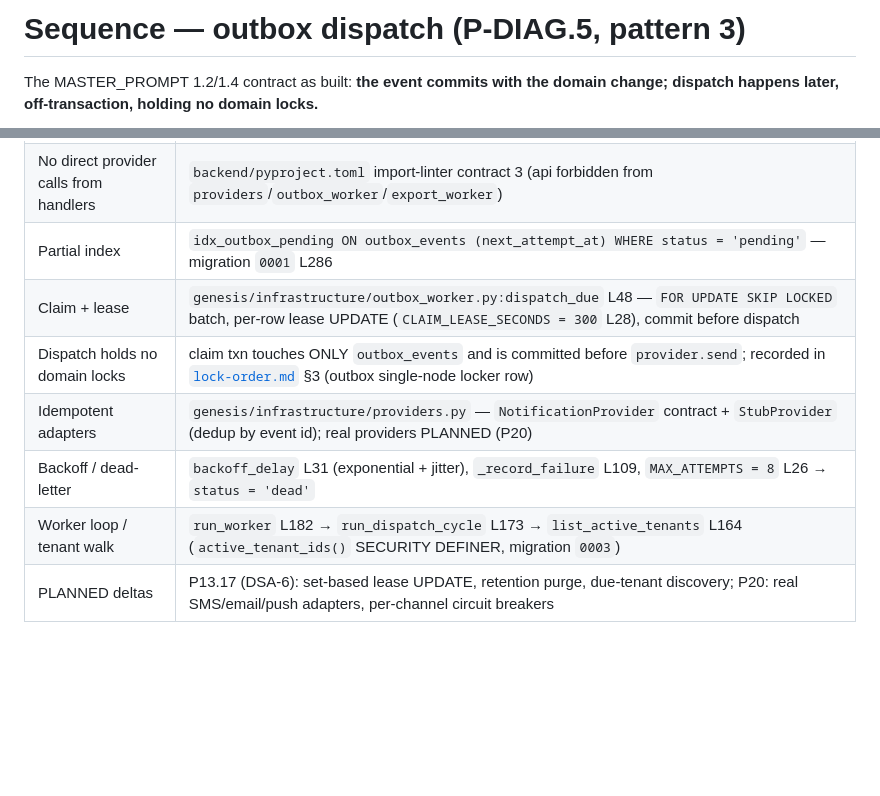
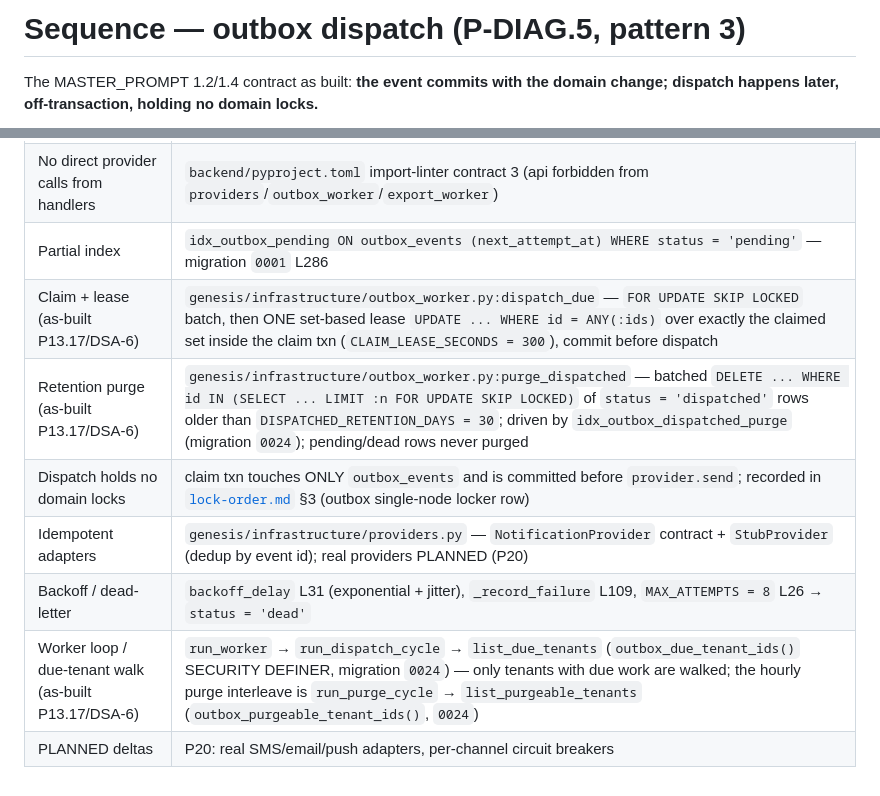
Before and after one commit to Benson-Kim/genesis-sacco, a Markdown page: docs/diagrams/sequence-outbox-dispatch.md, 2 parts joined by grey strips. GitHub-like rendering; blank space fills up the shorter version.

Commit message:
docs(diagrams): flip P13.17/DSA-6 PLANNED markers to as-built in sequence-outbox-dispatch (!44)
Set-based lease (dispatch_due, one ANY(:ids) UPDATE), retention purge
(purge_dispatched, 30d dispatched-only), due-tenant walk
(run_dispatch_cycle / list_due_tenants via outbox_due_tenant_ids(), 0024).

```diff
--- a/docs/diagrams/sequence-outbox-dispatch.md
+++ b/docs/diagrams/sequence-outbox-dispatch.md
@@ -3,9 +3,11 @@
   Authored against main @ 08541b860f1445b16c342c39b6606d86b9dbeb17
   Drift rule: v1.2 rule 11 — any MR that changes the enqueue contract,
   the claim/lease shape, the backoff/dead-letter policy or the
-  no-domain-locks rule MUST update this file in the same MR. P13.17
-  (DSA-6) and P20 are the named incoming changes; they flip the
-  PLANNED notes below in their own MRs.
+  no-domain-locks rule MUST update this file in the same MR. P13.17(e)
+  (DSA-6) landed via !44 — its markers below are flipped to as-built
+  (set-based lease, retention purge, due-tenant discovery). P20 is the
+  remaining named incoming change; it flips its PLANNED notes in its
+  own MR.
   Lock authority: the claim is the lock-order.md §3 outbox_events
   single-node locker row ("dispatch holds NO domain locks") — cited,
   never restated.
@@ -65,9 +67,10 @@ sequenceDiagram
 | Same-transaction write | `genesis/application/outbox.py:enqueue_event` L17 — called inside every mutating application-service transaction; atomicity proven by the P5 rollback test |
 | No direct provider calls from handlers | `backend/pyproject.toml` import-linter contract 3 (api forbidden from `providers`/`outbox_worker`/`export_worker`) |
 | Partial index | `idx_outbox_pending ON outbox_events (next_attempt_at) WHERE status = 'pending'` — migration `0001` L286 |
-| Claim + lease | `genesis/infrastructure/outbox_worker.py:dispatch_due` L48 — `FOR UPDATE SKIP LOCKED` batch, per-row lease UPDATE (`CLAIM_LEASE_SECONDS = 300` L28), commit before dispatch |
+| Claim + lease (as-built P13.17/DSA-6) | `genesis/infrastructure/outbox_worker.py:dispatch_due` — `FOR UPDATE SKIP LOCKED` batch, then ONE set-based lease `UPDATE ... WHERE id = ANY(:ids)` over exactly the claimed set inside the claim txn (`CLAIM_LEASE_SECONDS = 300`), commit before dispatch |
+| Retention purge (as-built P13.17/DSA-6) | `genesis/infrastructure/outbox_worker.py:purge_dispatched` — batched `DELETE ... WHERE id IN (SELECT ... LIMIT :n FOR UPDATE SKIP LOCKED)` of `status = 'dispatched'` rows older than `DISPATCHED_RETENTION_DAYS = 30`; driven by `idx_outbox_dispatched_purge` (migration `0024`); pending/dead rows never purged |
 | Dispatch holds no domain locks | claim txn touches ONLY `outbox_events` and is committed before `provider.send`; recorded in [`lock-order.md`](lock-order.md) §3 (outbox single-node locker row) |
 | Idempotent adapters | `genesis/infrastructure/providers.py` — `NotificationProvider` contract + `StubProvider` (dedup by event id); real providers PLANNED (P20) |
 | Backoff / dead-letter | `backoff_delay` L31 (exponential + jitter), `_record_failure` L109, `MAX_ATTEMPTS = 8` L26 → `status = 'dead'` |
-| Worker loop / tenant walk | `run_worker` L182 → `run_dispatch_cycle` L173 → `list_active_tenants` L164 (`active_tenant_ids()` SECURITY DEFINER, migration `0003`) |
-| PLANNED deltas | P13.17 (DSA-6): set-based lease UPDATE, retention purge, due-tenant discovery; P20: real SMS/email/push adapters, per-channel circuit breakers |
+| Worker loop / due-tenant walk (as-built P13.17/DSA-6) | `run_worker` → `run_dispatch_cycle` → `list_due_tenants` (`outbox_due_tenant_ids()` SECURITY DEFINER, migration `0024`) — only tenants with due work are walked; the hourly purge interleave is `run_purge_cycle` → `list_purgeable_tenants` (`outbox_purgeable_tenant_ids()`, `0024`) |
+| PLANNED deltas | P20: real SMS/email/push adapters, per-channel circuit breakers |
```
Also changed, not shown: other parts of docs/diagrams/sequence-outbox-dispatch.md (+4 -4 lines).
